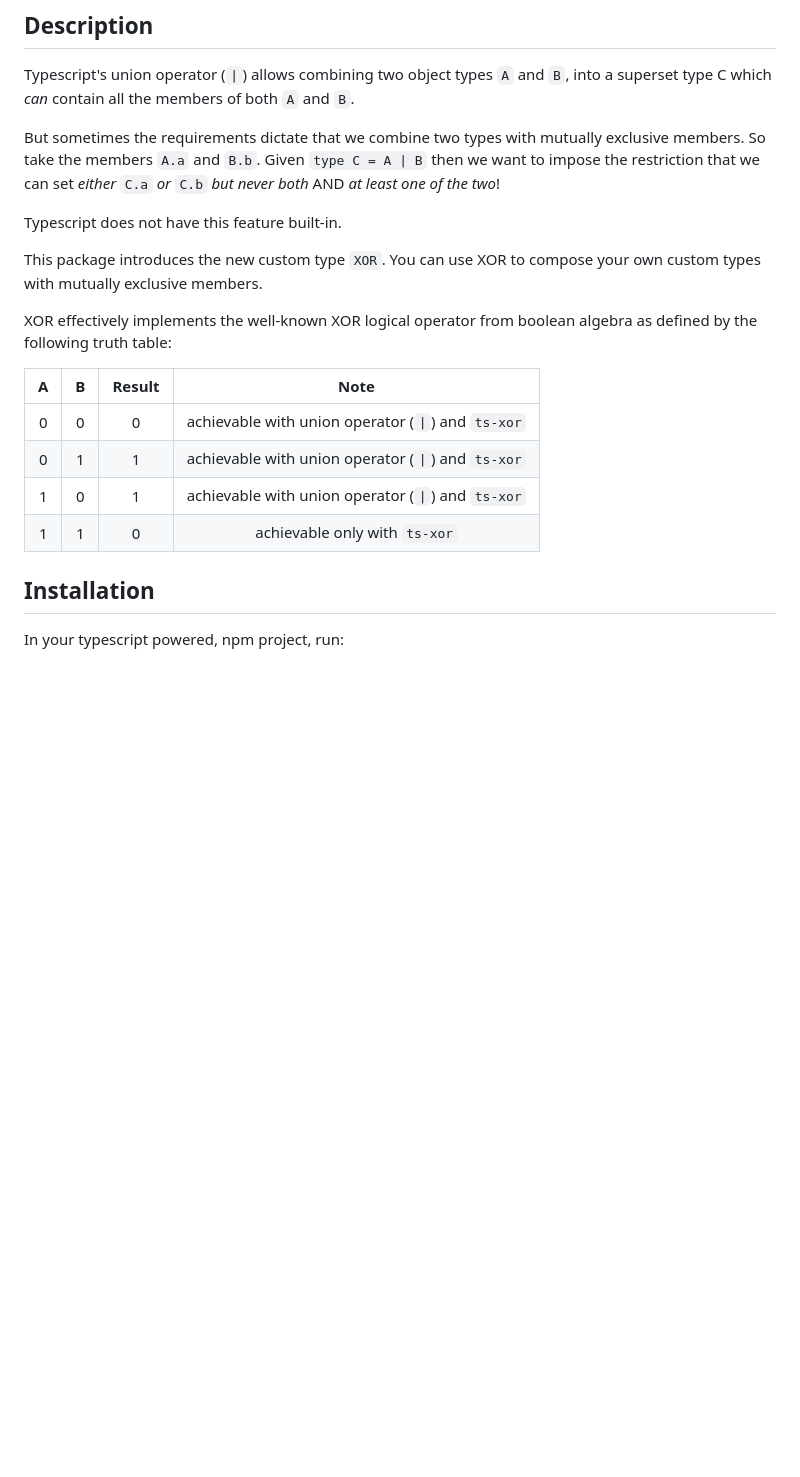
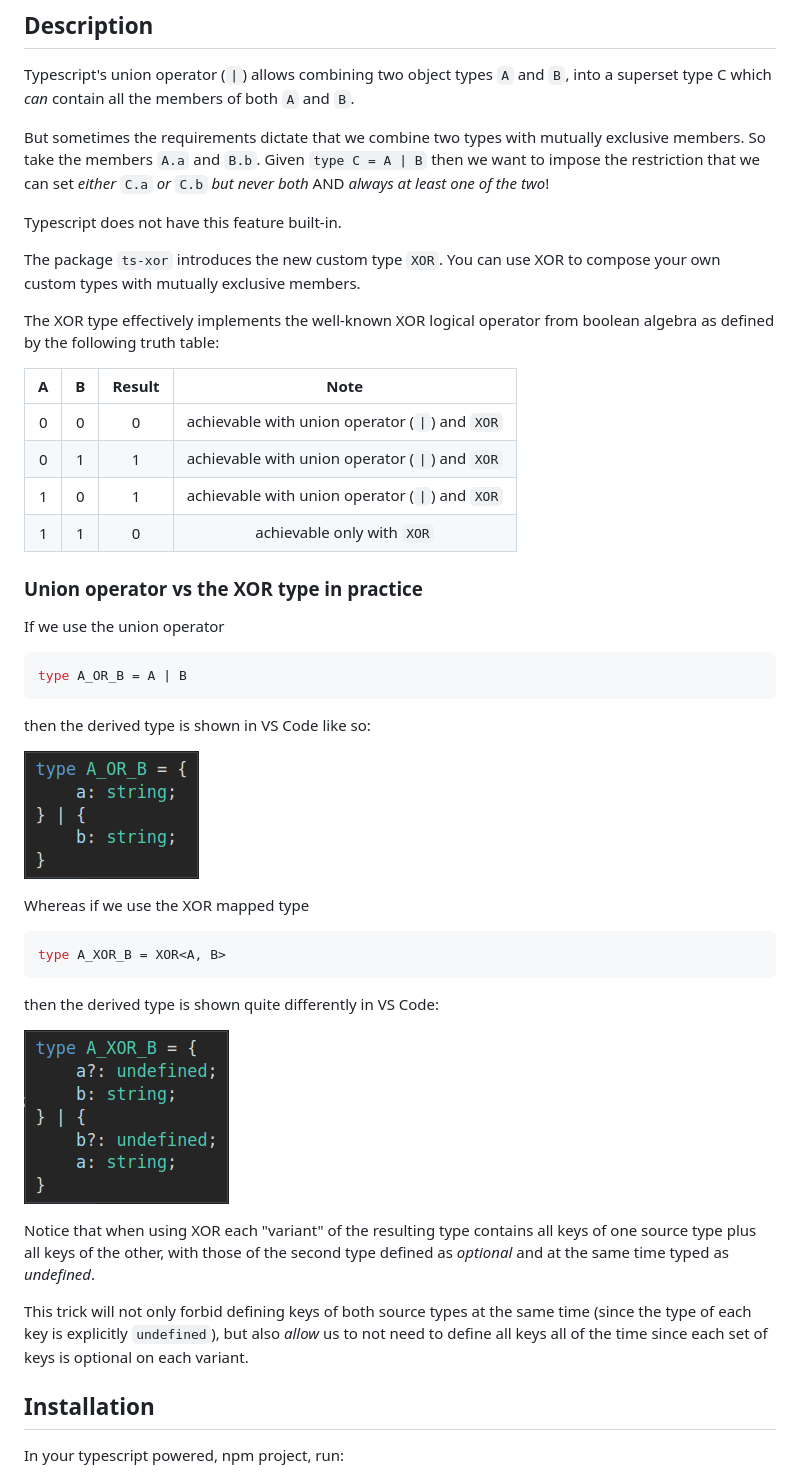
Before and after one commit to maninak/ts-xor, a Markdown page: README.md, the part around the change. GitHub-like rendering; pictures changed too: assets/A_OR_B.png (added), assets/A_XOR_B.png (added); blank space fills up the shorter version.

Commit message:
docs(readme): further contrast with images `|` operator vs `XOR`

````diff
--- a/README.md
+++ b/README.md
@@ -18,20 +18,47 @@ Compose custom types containing mutually exclusive keys, using this generic Type
 
 Typescript's union operator (`|`) allows combining two object types `A` and `B`, into a superset type C which _can_ contain all the members of both `A` and `B`.
 
-But sometimes the requirements dictate that we combine two types with mutually exclusive members. So take the members `A.a` and `B.b`. Given `type C = A | B` then we want to impose the restriction that we can set _either_ `C.a` _or_ `C.b` _but never both_ AND _at least one of the two_!
+But sometimes the requirements dictate that we combine two types with mutually exclusive members. So take the members `A.a` and `B.b`. Given `type C = A | B` then we want to impose the restriction that we can set _either_ `C.a` _or_ `C.b` _but never both_ AND _always at least one of the two_!
 
 Typescript does not have this feature built-in.
 
-This package introduces the new custom type `XOR`. You can use XOR to compose your own custom types with mutually exclusive members.
+The package `ts-xor` introduces the new custom type `XOR`. You can use XOR to compose your own custom types with mutually exclusive members.
 
-XOR effectively implements the well-known XOR logical operator from boolean algebra as defined by the following truth table:
+The XOR type effectively implements the well-known XOR logical operator from boolean algebra as defined by the following truth table:
 
 | A | B | Result | Note
 | :-: | :-: | :-: | :-: |
-| 0 | 0 | 0 | achievable with union operator (`\|`) and `ts-xor`
-| 0 | 1 | 1 | achievable with union operator (`\|`) and `ts-xor`
-| 1 | 0 | 1 | achievable with union operator (`\|`) and `ts-xor`
-| 1 | 1 | 0 | achievable only with `ts-xor`
+| 0 | 0 | 0 | achievable with union operator (`\|`) and `XOR`
+| 0 | 1 | 1 | achievable with union operator (`\|`) and `XOR`
+| 1 | 0 | 1 | achievable with union operator (`\|`) and `XOR`
+| 1 | 1 | 0 | achievable only with `XOR`
+
+### Union operator vs the XOR type in practice
+
+If we use the union operator
+
+```ts
+type A_OR_B = A | B
+```
+
+then the derived type is shown in VS Code like so:
+
+![Resulting type when using the union operator](assets/A_OR_B.png)
+
+Whereas if we use the XOR mapped type
+
+```ts
+type A_XOR_B = XOR<A, B>
+```
+
+then the derived type is shown quite differently in VS Code:
+
+![Resulting type when using the XOR mapped type](assets/A_XOR_B.png)
+
+Notice that when using XOR each "variant" of the resulting type contains all keys of one source type plus all keys of the other, with those of the second type defined as _optional_ and at the same time typed as _undefined_.
+
+This trick will not only forbid defining keys of both source types at the same time (since the type of each key is explicitly `undefined`), but also _allow_ us to not need to define all keys all of the time since each set of keys is optional on each variant.
+
 ## Installation
 
 In your typescript powered, npm project, run:
````
